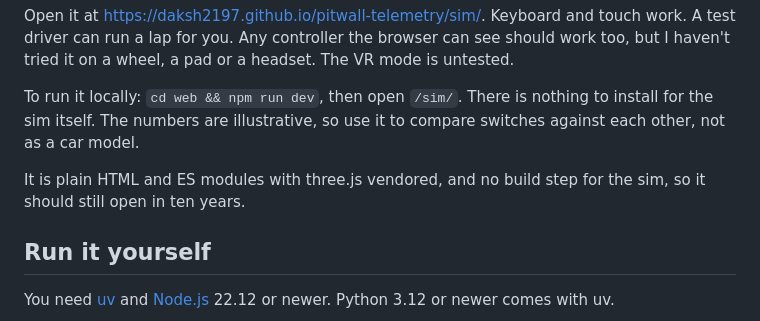
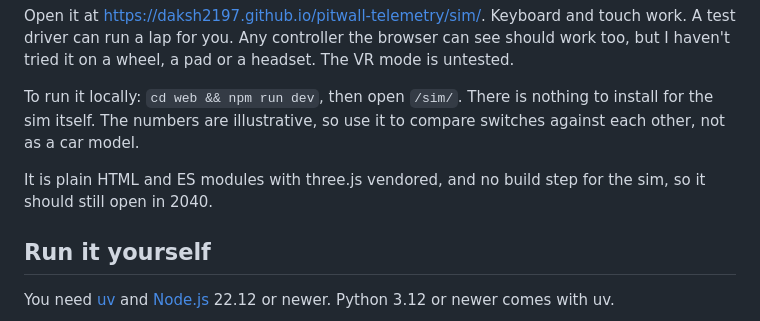
Before and after one commit to daksh2197/pitwall-telemetry, a Markdown page: README.md, the part around the change. Drawn GitHub-style.

Commit message:
README: the sim should still open in 2040
Co-Authored-By: Claude Opus 5.5 <noreply@anthropic.com>
Claude-Session: https://claude.ai/code/session_01FmqWmRQAppbJoLF24C85o3

```diff
--- a/README.md
+++ b/README.md
@@ -129,7 +129,7 @@ Open it at https://daksh2197.github.io/pitwall-telemetry/sim/. Keyboard and touc
 
 To run it locally: `cd web && npm run dev`, then open `/sim/`. There is nothing to install for the sim itself. The numbers are illustrative, so use it to compare switches against each other, not as a car model.
 
-It is plain HTML and ES modules with three.js vendored, and no build step for the sim, so it should still open in ten years.
+It is plain HTML and ES modules with three.js vendored, and no build step for the sim, so it should still open in 2040.
 
 ## Run it yourself
 
```
